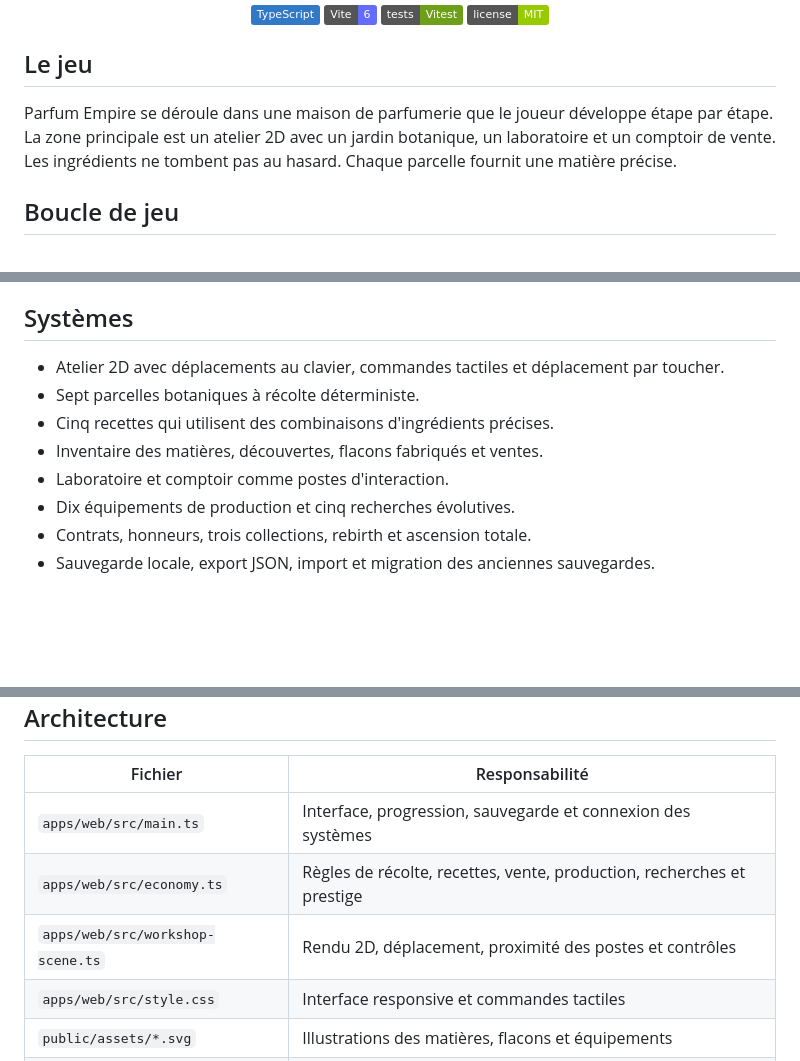
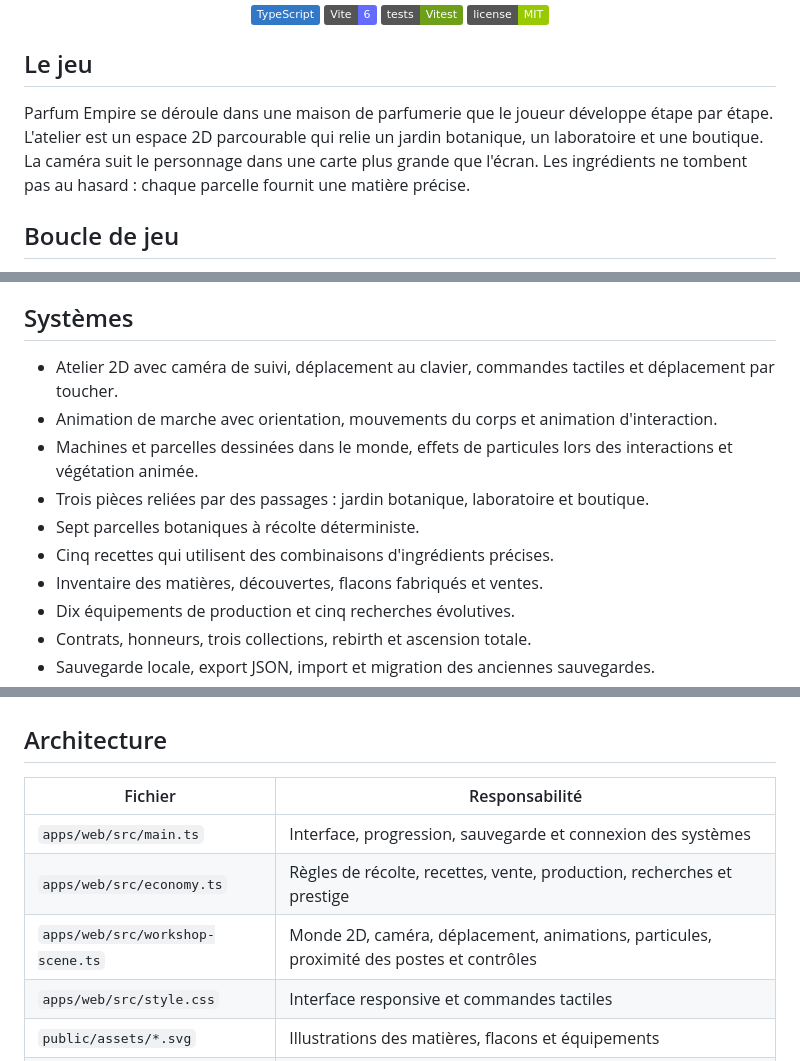
Before and after one commit to RufusTheDwarf/cookie-dominion, a Markdown page: README.md, 3 parts joined by grey strips. Rendered like a GitHub page; badges without logos; blank space fills up the shorter version.

Commit message:
Document animated camera-follow workshop

```diff
--- a/README.md
+++ b/README.md
@@ -15,7 +15,7 @@
 
 ## Le jeu
 
-Parfum Empire se déroule dans une maison de parfumerie que le joueur développe étape par étape. La zone principale est un atelier 2D avec un jardin botanique, un laboratoire et un comptoir de vente. Les ingrédients ne tombent pas au hasard. Chaque parcelle fournit une matière précise.
+Parfum Empire se déroule dans une maison de parfumerie que le joueur développe étape par étape. L'atelier est un espace 2D parcourable qui relie un jardin botanique, un laboratoire et une boutique. La caméra suit le personnage dans une carte plus grande que l'écran. Les ingrédients ne tombent pas au hasard : chaque parcelle fournit une matière précise.
 
 ## Boucle de jeu
 
@@ -28,11 +28,13 @@ Parfum Empire se déroule dans une maison de parfumerie que le joueur développe
 
 ## Systèmes
 
-- Atelier 2D avec déplacements au clavier, commandes tactiles et déplacement par toucher.
+- Atelier 2D avec caméra de suivi, déplacement au clavier, commandes tactiles et déplacement par toucher.
+- Animation de marche avec orientation, mouvements du corps et animation d'interaction.
+- Machines et parcelles dessinées dans le monde, effets de particules lors des interactions et végétation animée.
+- Trois pièces reliées par des passages : jardin botanique, laboratoire et boutique.
 - Sept parcelles botaniques à récolte déterministe.
 - Cinq recettes qui utilisent des combinaisons d'ingrédients précises.
 - Inventaire des matières, découvertes, flacons fabriqués et ventes.
-- Laboratoire et comptoir comme postes d'interaction.
 - Dix équipements de production et cinq recherches évolutives.
 - Contrats, honneurs, trois collections, rebirth et ascension totale.
 - Sauvegarde locale, export JSON, import et migration des anciennes sauvegardes.
@@ -44,7 +46,7 @@ Parfum Empire se déroule dans une maison de parfumerie que le joueur développe
 |---|---|
 | `apps/web/src/main.ts` | Interface, progression, sauvegarde et connexion des systèmes |
 | `apps/web/src/economy.ts` | Règles de récolte, recettes, vente, production, recherches et prestige |
-| `apps/web/src/workshop-scene.ts` | Rendu 2D, déplacement, proximité des postes et contrôles |
+| `apps/web/src/workshop-scene.ts` | Monde 2D, caméra, déplacement, animations, particules, proximité des postes et contrôles |
 | `apps/web/src/style.css` | Interface responsive et commandes tactiles |
 | `public/assets/*.svg` | Illustrations des matières, flacons et équipements |
 | `tests/economy.test.ts` | Tests du moteur économique et des sauvegardes |
```
